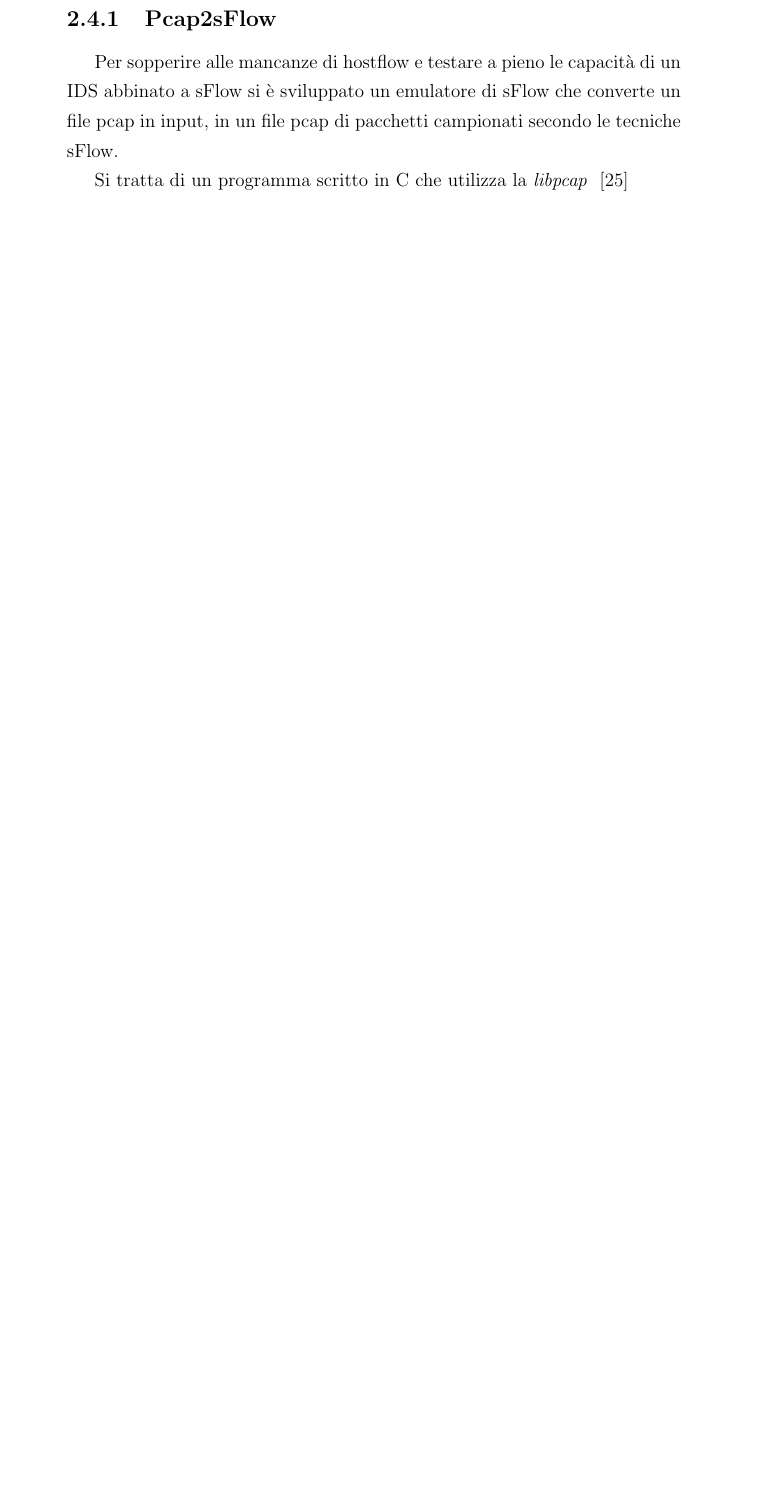
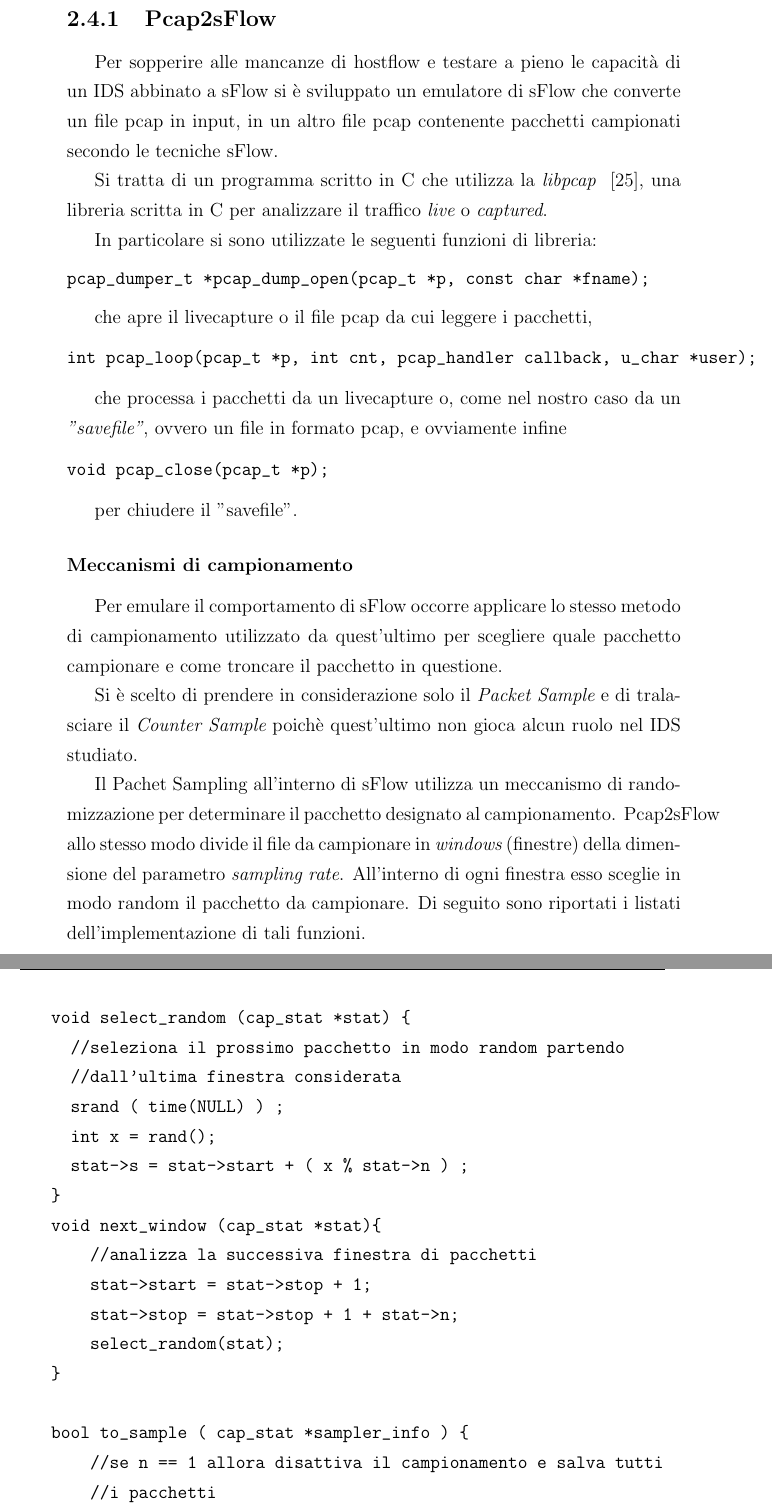
Before and after one commit to dexter0195/TESI, a LaTeX document (extesi.tex): part of page 35 of 47 before the commit and two parts of pages 35 and 36 of 49 after it, the two joined at a grey line, cut so that both start at the same text, the shorter picture padded with empty space. Compiled offline with pdfLaTeX.

Commit message:
Sat Feb 24 17:36:39 CET 2018

```diff
--- a/extesi.tex
+++ b/extesi.tex
@@ -818,16 +820,85 @@ risultati ottenuti si sono posti in contraddizione con quanto ci si aspettava.
 
 Per sopperire alle mancanze di hostflow e testare a pieno le capacit\`a di un IDS abbinato
 a sFlow si \`e sviluppato un emulatore di sFlow che converte un file pcap in input,
-in un file pcap di pacchetti campionati secondo le tecniche sFlow.
+in un altro file pcap contenente pacchetti campionati secondo le tecniche sFlow.
 
-Si tratta di un programma scritto in C che utilizza la {\it libpcap } \cite{EXP7}
+Si tratta di un programma scritto in C che utilizza la {\it libpcap } \cite{EXP7},
+una libreria scritta in C per analizzare il traffico {\it live} o {\it captured}.
 
+In particolare si sono utilizzate le seguenti funzioni di libreria:
+\begin{verbatim}
+pcap_dumper_t *pcap_dump_open(pcap_t *p, const char *fname);
+\end{verbatim}
 
+che apre il livecapture o il file pcap da cui leggere i pacchetti,
 
+\begin{verbatim}
+int pcap_loop(pcap_t *p, int cnt, pcap_handler callback, u_char *user);
+\end{verbatim}
 
+che processa i pacchetti da un livecapture o, come nel nostro caso da un {\it "savefile"},
+ovvero un file in formato pcap, e ovviamente infine
 
+\begin{verbatim}
+void pcap_close(pcap_t *p);
+\end{verbatim}
 
+per chiudere il "savefile".
 
+\subsubsection{Meccanismi di campionamento}
 
+Per emulare il comportamento di sFlow occorre applicare lo stesso metodo di campionamento
+utilizzato da quest'ultimo per scegliere quale pacchetto campionare e come troncare il
+pacchetto in questione.
 
+Si \`e scelto di prendere in considerazione solo il {\it Packet Sample} e di
+tralasciare il {\it Counter Sample} poich\`e quest'ultimo non gioca alcun ruolo nel
+IDS studiato.
 
+Il Pachet Sampling all'interno di sFlow utilizza un meccanismo di randomizzazione
+per determinare il pacchetto designato al campionamento. Pcap2sFlow allo stesso modo
+divide il file da campionare in {\it windows} (finestre) della dimensione del parametro
+{\it sampling rate}. All'interno di ogni finestra esso sceglie in modo random il pacchetto
+da campionare. Di seguito sono riportati i listati dell'implementazione di tali
+funzioni.
+
+\begin{verbatim}
+void select_random (cap_stat *stat) {
+  //seleziona il prossimo pacchetto in modo random partendo
+  //dall'ultima finestra considerata
+  srand ( time(NULL) ) ;
+  int x = rand();
+  stat->s = stat->start + ( x % stat->n ) ;
+}
+void next_window (cap_stat *stat){
+    //analizza la successiva finestra di pacchetti
+    stat->start = stat->stop + 1;
+    stat->stop = stat->stop + 1 + stat->n;
+    select_random(stat);
+}
+
+bool to_sample ( cap_stat *sampler_info ) {
+    //se n == 1 allora disattiva il campionamento e salva tutti
+    //i pacchetti
+    if (sampler_info->n == 1) return true;
+
+    //controlla se il pacchetto corrente deve essere campionato o meno
+    if (sampler_info->curr_sample < sampler_info->start) {
+        //se sono andato avanti con la window ma il cursore e` ancora
+        //indietro questo pacchetto sara` sicuramente da scartare
+        sampler_info->curr_sample++;
+        return false;
+    }
+    if (sampler_info->curr_sample == sampler_info->s) {
+        //se il pacchetto corrente e` quello designato per essere
+        //campionato avanza e rispondi true
+        sampler_info->curr_sample++;
+        next_window(sampler_info);
+        return true;
+    }
+    else {
+        sampler_info->curr_sample++;
+        return false;
+    }
+}
+\end{verbatim}
```
Also changed, not shown: extesi.pdf, extesi.tex (63 more changed lines), 6 other files.
